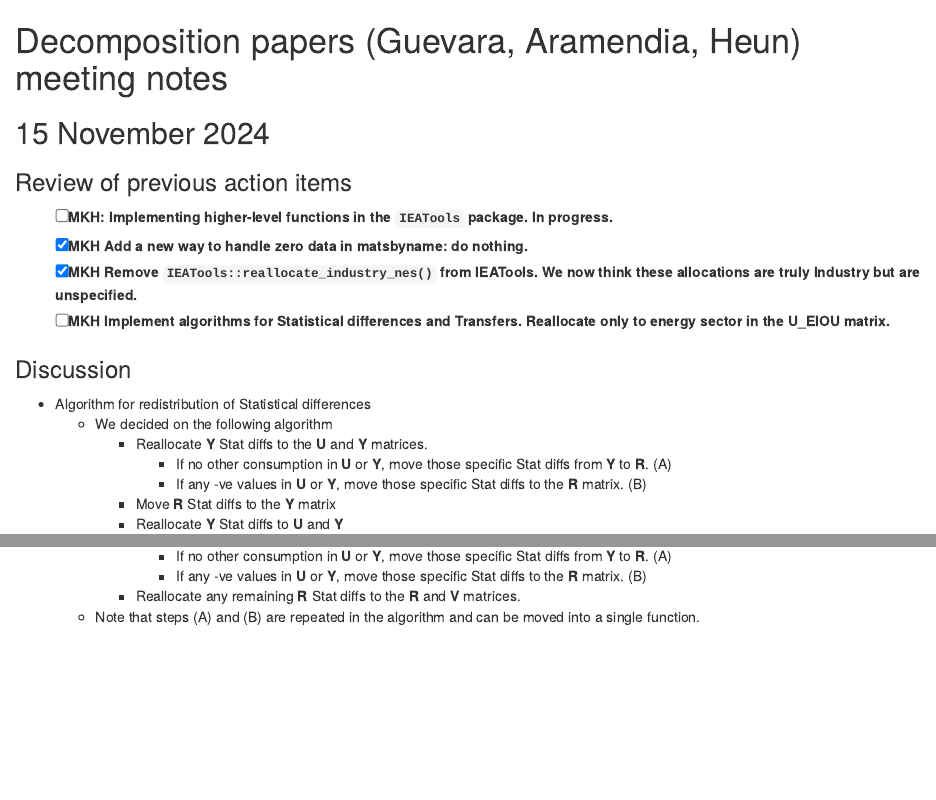
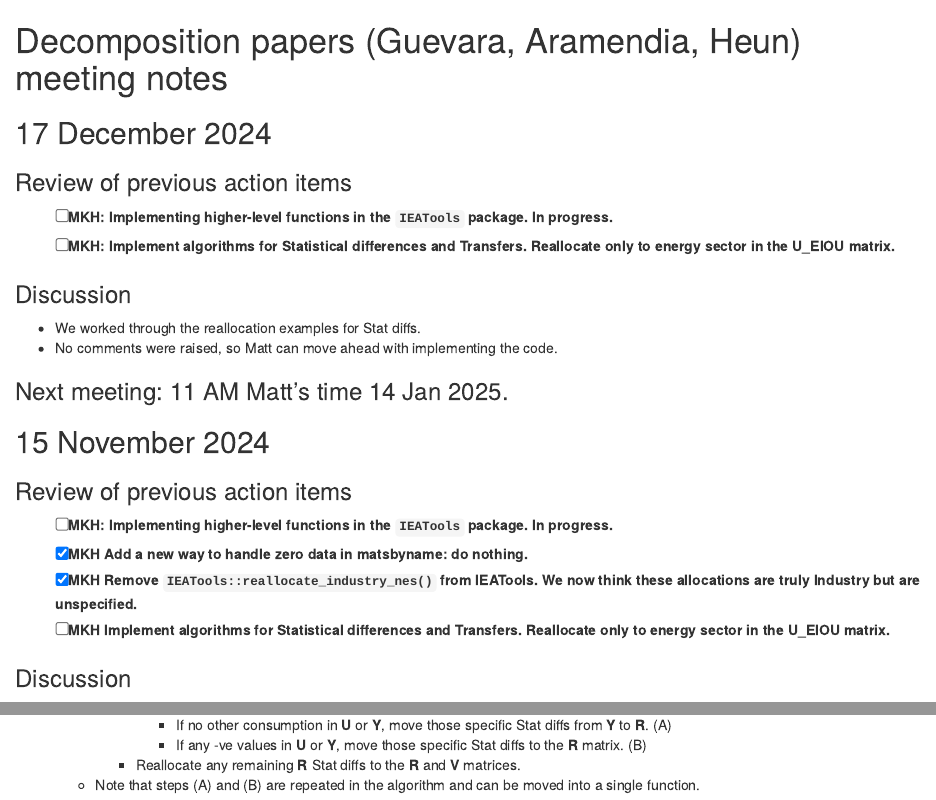
Before and after one commit to MatthewHeun/CL-PFU-Decomposition, an R Markdown document (MeetingNotes/MeetingNotes.Rmd): the page in a window 1100 px wide, from its top, and a second part further down, joined at a grey line. Rendered offline with R 4.5, knitr and Pandoc, with nearby package versions.

Commit message:
Add notes for 17 DEc meeting.

```diff
--- a/MeetingNotes/MeetingNotes.Rmd
+++ b/MeetingNotes/MeetingNotes.Rmd
@@ -1,4 +1,18 @@
 # Decomposition papers (Guevara, Aramendia, Heun) meeting notes
+
+
+## 17 December 2024
+
+### Review of previous action items
+- [ ] MKH: Implementing higher-level functions in the `IEATools` package.  In progress.
+- [ ] MKH: Implement algorithms for Statistical differences and Transfers.
+           Reallocate only to energy sector in the U_EIOU matrix.
+
+### Discussion
+* We worked through the reallocation examples for Stat diffs.
+* No comments were raised, so Matt can move ahead with implementing the code.
+
+### Next meeting: 11 AM Matt's time 14 Jan 2025.
 
 
 
@@ -18,9 +32,7 @@
         * Reallocate **Y** Stat diffs to the **U** and **Y** matrices.
             * If no other consumption in **U** or **Y**,
               move those specific Stat diffs from **Y** to **R**. (A)
-            * If any -ve values in **U** or **Y**,
-              move those specific Stat diffs to the **R** matrix. (B)
-        * Move **R** Stat diffs to the **Y** matrix
+        * Move **R** Stat diffs to the **Y** matrix by subtracting the transpose.
         * Reallocate **Y** Stat diffs to **U** and **Y**
             * If no other consumption in **U** or **Y**,
               move those specific Stat diffs from **Y** to **R**. (A)
```
